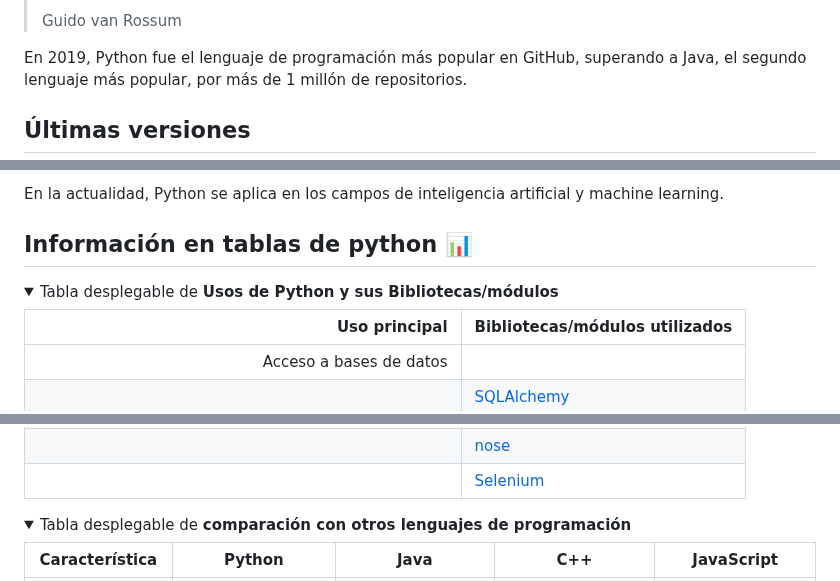
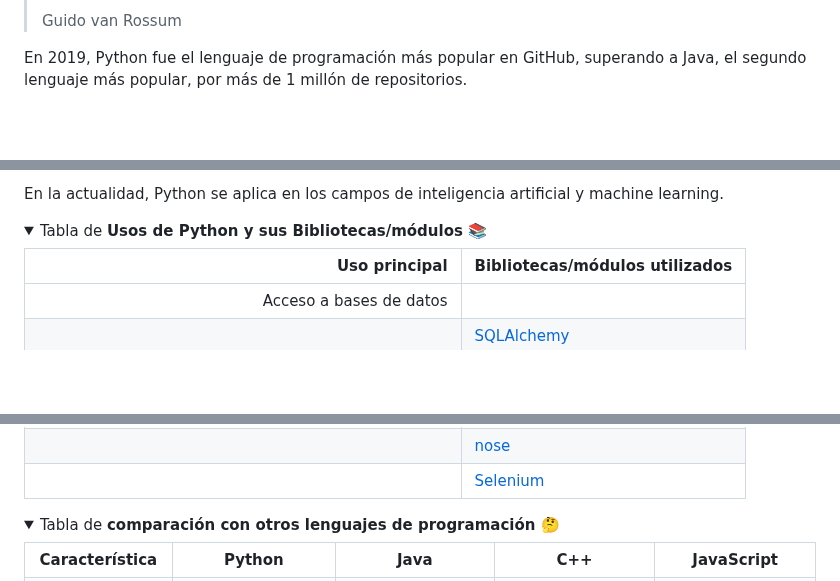
Before and after one commit to manuelver/curso-python, a Markdown page: README.md, 3 parts joined by grey strips. Drawn GitHub-style; folded sections open; blank space fills up the shorter version.

Commit message:
Update README
Signed-off-by: Manuel Vergara <manuel@vergaracarmona.es>

```diff
--- a/README.md
+++ b/README.md
@@ -51,5 +55,5 @@ Guido van Rossum es el principal autor de Python, y su continuo rol central en d
 
 En 2019, Python fue el lenguaje de programación más popular en GitHub, superando a Java, el segundo lenguaje más popular, por más de 1 millón de repositorios.
 
-## Últimas versiones
+</details>
 
@@ -59,10 +65,10 @@ Con Python 3.5 llegaría el soporte incluido para entrada/salida asíncrona a tr
 
 En la actualidad, Python se aplica en los campos de inteligencia artificial y machine learning.
 
-## Información en tablas de python 📊
+</details>
 
 <details>
-<summary>Tabla desplegable de <strong>Usos de Python y sus Bibliotecas/módulos</strong></summary>
+<summary>Tabla de <strong>Usos de Python y sus Bibliotecas/módulos 📚</strong></summary>
 
 |                                          Uso principal | Bibliotecas/módulos utilizados                                                |
 | -----------------------------------------------------: | :---------------------------------------------------------------------------- |
@@ -206,7 +212,7 @@ En la actualidad, Python se aplica en los campos de inteligencia artificial y ma
 
 </details>
 <details>
-<summary>Tabla desplegable de <strong>comparación con otros lenguajes de programación</strong></summary>
+<summary>Tabla de <strong>comparación con otros lenguajes de programación 🤔</strong></summary>
 
 | Característica        | Python                                           | Java                                     | C++                                     | JavaScript                                |
 | --------------------- | ------------------------------------------------ | ---------------------------------------- | --------------------------------------- | ----------------------------------------- |
```
Also changed, not shown: other parts of README.md (+10 -4 lines).
